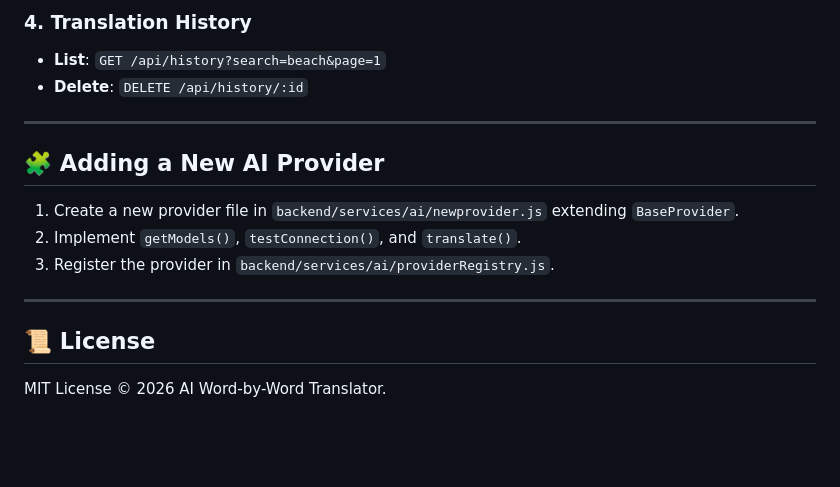
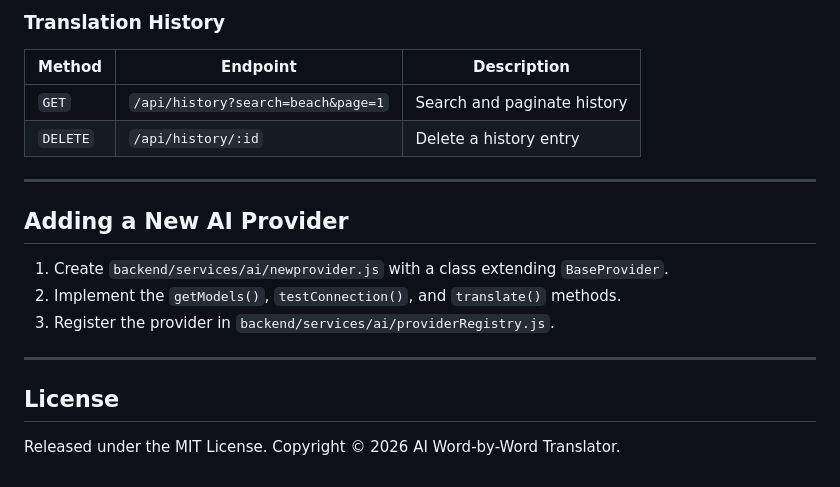
Before and after one commit to Takamiwaa/AI_Translator_Word_by_Word, a Markdown page: README.md, the part around one of its changes. Rendered like a GitHub page; blank space fills up the shorter version.

```diff
--- a/README.md
+++ b/README.md
@@ -121,17 +159,21 @@ Open your browser at:
 
-### 4. Translation History
-- **List**: `GET /api/history?search=beach&page=1`
-- **Delete**: `DELETE /api/history/:id`
+### Translation History
+
+| Method | Endpoint | Description |
+| --- | --- | --- |
+| `GET` | `/api/history?search=beach&page=1` | Search and paginate history |
+| `DELETE` | `/api/history/:id` | Delete a history entry |
 
 ---
 
-## 🧩 Adding a New AI Provider
+## Adding a New AI Provider
 
-1. Create a new provider file in `backend/services/ai/newprovider.js` extending `BaseProvider`.
-2. Implement `getModels()`, `testConnection()`, and `translate()`.
+1. Create `backend/services/ai/newprovider.js` with a class extending `BaseProvider`.
+2. Implement the `getModels()`, `testConnection()`, and `translate()` methods.
 3. Register the provider in `backend/services/ai/providerRegistry.js`.
 
 ---
 
-## 📜 License
-MIT License &copy; 2026 AI Word-by-Word Translator.
+## License
+
+Released under the MIT License. Copyright &copy; 2026 AI Word-by-Word Translator.
```
Also changed, not shown: other parts of README.md (+94 -56 lines).
